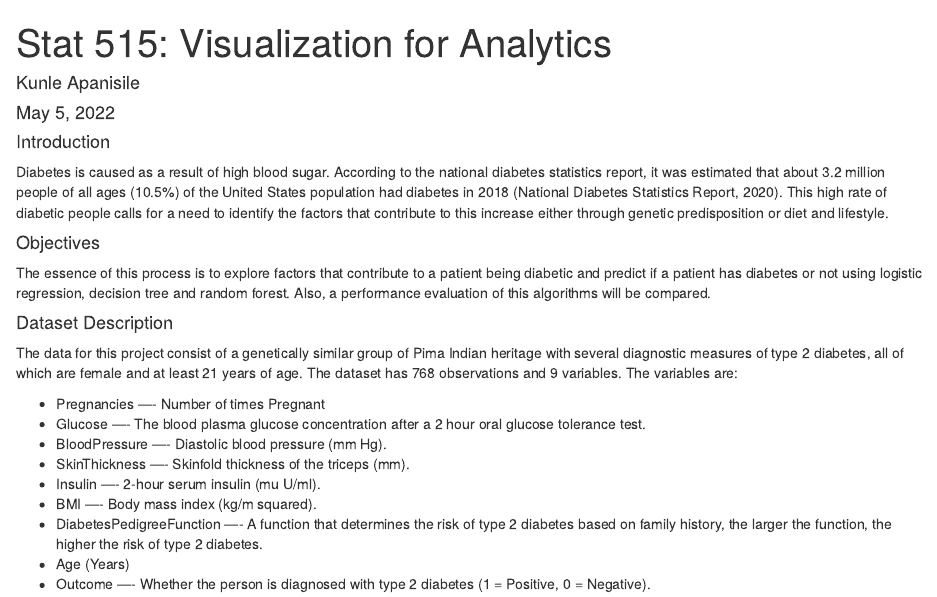
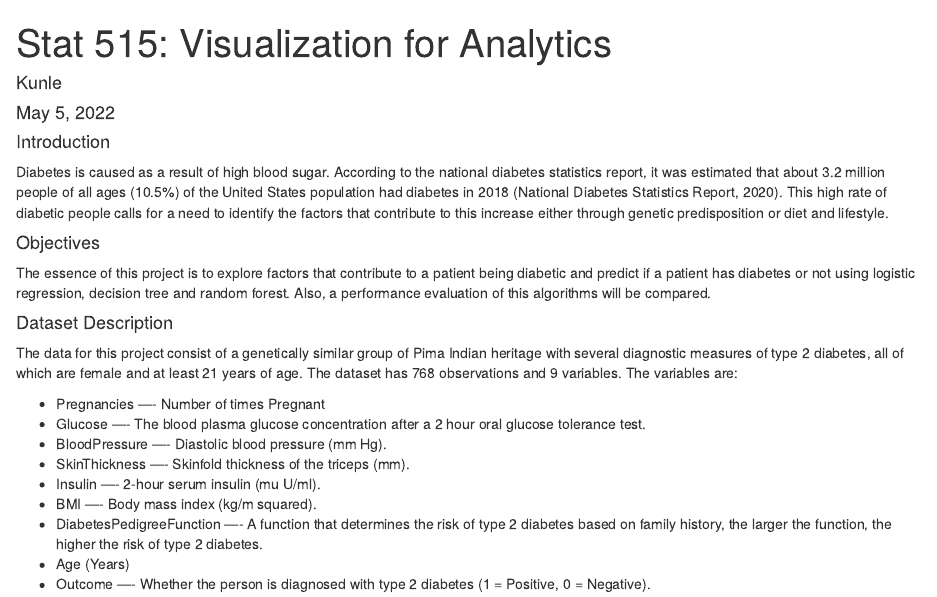
Before and after one commit to Olukhunlay-hub/diabetes-prediction, an R Markdown document (FinalProject.Rmd): the page in a window 1100 px wide, from its top. Rendered offline with R 4.5, knitr and Pandoc, with nearby package versions; some code elsewhere in the file could not run offline.

```diff
--- a/Stat515_KunleApanisile_FinalProject.Rmd
+++ b/FinalProject.Rmd
@@ -1,6 +1,6 @@
 ---
 title: "Stat 515: Visualization for Analytics"
-author: "Kunle Apanisile"
+author: "Kunle"
 date: "May 5, 2022"
 output: html_document
 ---
@@ -14,7 +14,7 @@
 
 
 #### Objectives
-The essence of this process is to explore factors that contribute to a patient being diabetic and predict if a patient has diabetes or not using logistic regression, decision tree and random forest.  Also, a performance evaluation of this algorithms will be compared.
+The essence of this project is to explore factors that contribute to a patient being diabetic and predict if a patient has diabetes or not using logistic regression, decision tree and random forest.  Also, a performance evaluation of this algorithms will be compared.
 
 
 #### Dataset Description
```
